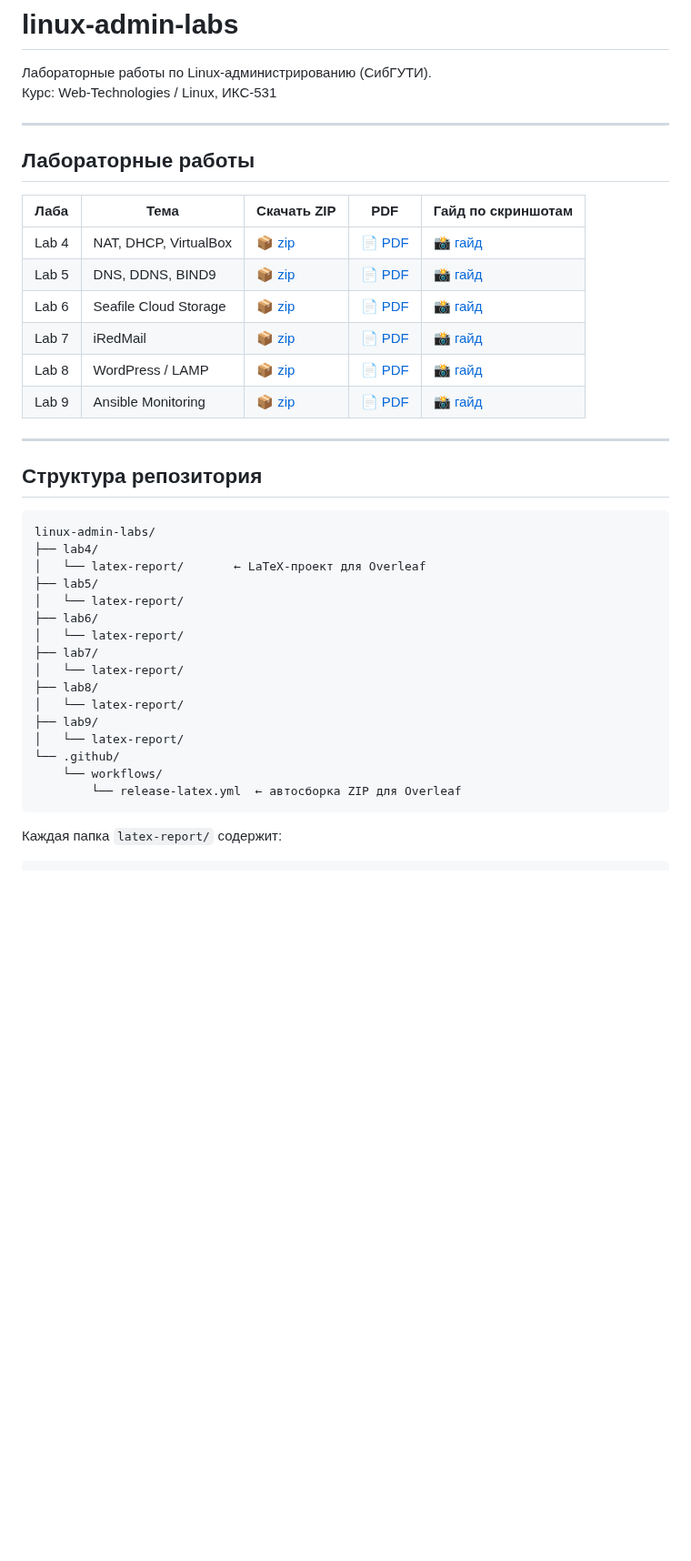
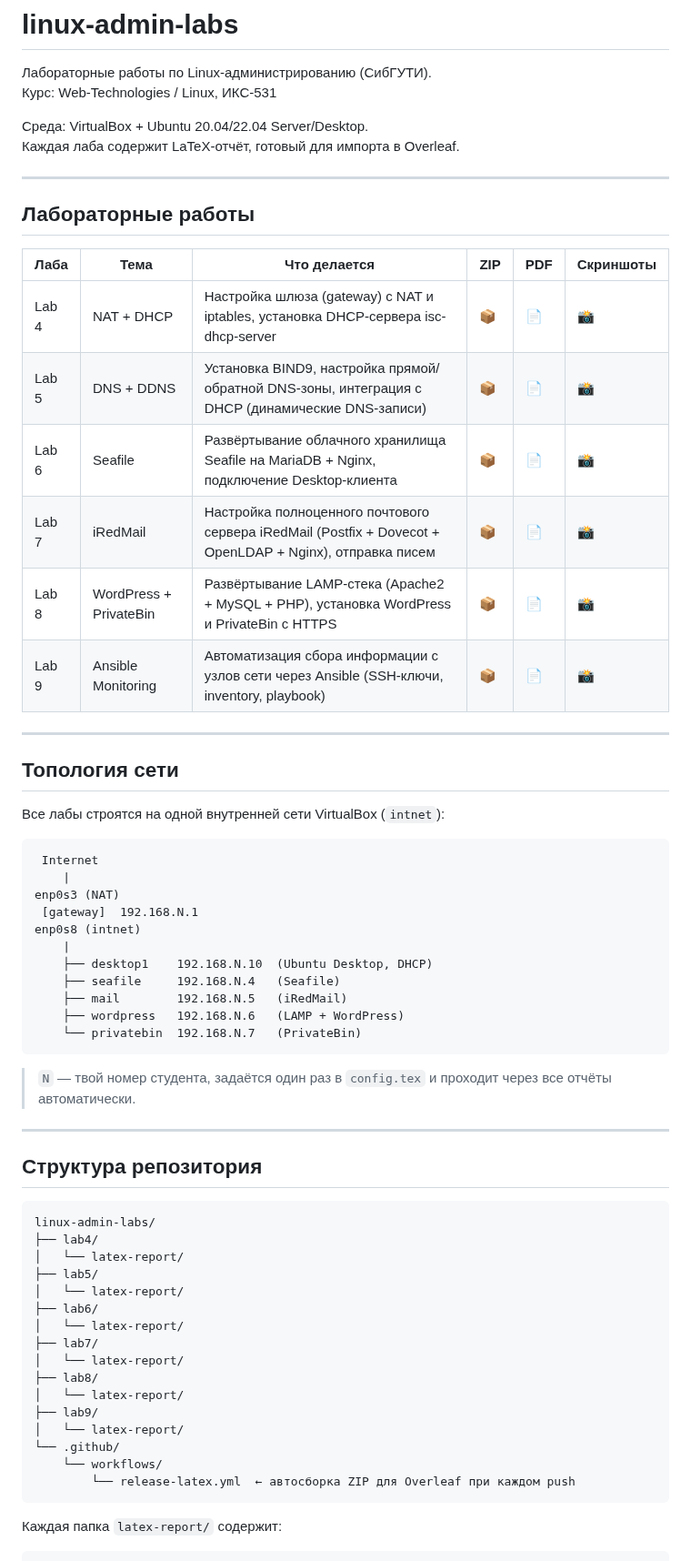
Before and after one commit to BLXCKBXXST/web-technologies-labs, a Markdown page: README.md, the part around one of its changes. Shown at 91% size. Drawn GitHub-style; blank space fills up the shorter version.

Commit message:
docs: rewrite root README with full lab descriptions from metodichka

````diff
--- a/README.md
+++ b/README.md
@@ -3,18 +3,43 @@
 Лабораторные работы по Linux-администрированию (СибГУТИ).
 Курс: Web-Technologies / Linux, ИКС-531
 
+Среда: VirtualBox + Ubuntu 20.04/22.04 Server/Desktop.
+Каждая лаба содержит LaTeX-отчёт, готовый для импорта в Overleaf.
+
 ---
 
 ## Лабораторные работы
 
-| Лаба | Тема | Скачать ZIP | PDF | Гайд по скриншотам |
-|------|------|------------|-----|--------------------|
-| Lab 4 | NAT, DHCP, VirtualBox | [📦 zip](https://github.com/BLXCKBXXST/linux-admin-labs/releases/download/overleaf-zips/lab4_overleaf.zip) | [📄 PDF](https://github.com/BLXCKBXXST/linux-admin-labs/raw/main/lab4/latex-report/lab4_latex_report.pdf) | [📸 гайд](lab4/latex-report/screenshots/README.md) |
-| Lab 5 | DNS, DDNS, BIND9 | [📦 zip](https://github.com/BLXCKBXXST/linux-admin-labs/releases/download/overleaf-zips/lab5_overleaf.zip) | [📄 PDF](https://github.com/BLXCKBXXST/linux-admin-labs/raw/main/lab5/latex-report/lab5_latex_report.pdf) | [📸 гайд](lab5/latex-report/screenshots/README.md) |
-| Lab 6 | Seafile Cloud Storage | [📦 zip](https://github.com/BLXCKBXXST/linux-admin-labs/releases/download/overleaf-zips/lab6_overleaf.zip) | [📄 PDF](https://github.com/BLXCKBXXST/linux-admin-labs/raw/main/lab6/latex-report/lab6_latex_report.pdf) | [📸 гайд](lab6/latex-report/screenshots/README.md) |
-| Lab 7 | iRedMail | [📦 zip](https://github.com/BLXCKBXXST/linux-admin-labs/releases/download/overleaf-zips/lab7_overleaf.zip) | [📄 PDF](https://github.com/BLXCKBXXST/linux-admin-labs/raw/main/lab7/latex-report/lab7_latex_report.pdf) | [📸 гайд](lab7/latex-report/screenshots/README.md) |
-| Lab 8 | WordPress / LAMP | [📦 zip](https://github.com/BLXCKBXXST/linux-admin-labs/releases/download/overleaf-zips/lab8_overleaf.zip) | [📄 PDF](https://github.com/BLXCKBXXST/linux-admin-labs/raw/main/lab8/latex-report/lab8_latex_report.pdf) | [📸 гайд](lab8/latex-report/screenshots/README.md) |
-| Lab 9 | Ansible Monitoring | [📦 zip](https://github.com/BLXCKBXXST/linux-admin-labs/releases/download/overleaf-zips/lab9_overleaf.zip) | [📄 PDF](https://github.com/BLXCKBXXST/linux-admin-labs/raw/main/lab9/latex-report/lab9_latex_report.pdf) | [📸 гайд](lab9/latex-report/screenshots/README.md) |
+| Лаба | Тема | Что делается | ZIP | PDF | Скриншоты |
+|------|------|----------------|-----|-----|----------|
+| Lab 4 | NAT + DHCP | Настройка шлюза (gateway) с NAT и iptables, установка DHCP-сервера isc-dhcp-server | [📦](https://github.com/BLXCKBXXST/linux-admin-labs/releases/download/overleaf-zips/lab4_overleaf.zip) | [📄](https://github.com/BLXCKBXXST/linux-admin-labs/raw/main/lab4/latex-report/lab4_latex_report.pdf) | [📸](lab4/latex-report/screenshots/README.md) |
+| Lab 5 | DNS + DDNS | Установка BIND9, настройка прямой/обратной DNS-зоны, интеграция с DHCP (динамические DNS-записи) | [📦](https://github.com/BLXCKBXXST/linux-admin-labs/releases/download/overleaf-zips/lab5_overleaf.zip) | [📄](https://github.com/BLXCKBXXST/linux-admin-labs/raw/main/lab5/latex-report/lab5_latex_report.pdf) | [📸](lab5/latex-report/screenshots/README.md) |
+| Lab 6 | Seafile | Развёртывание облачного хранилища Seafile на MariaDB + Nginx, подключение Desktop-клиента | [📦](https://github.com/BLXCKBXXST/linux-admin-labs/releases/download/overleaf-zips/lab6_overleaf.zip) | [📄](https://github.com/BLXCKBXXST/linux-admin-labs/raw/main/lab6/latex-report/lab6_latex_report.pdf) | [📸](lab6/latex-report/screenshots/README.md) |
+| Lab 7 | iRedMail | Настройка полноценного почтового сервера iRedMail (Postfix + Dovecot + OpenLDAP + Nginx), отправка писем | [📦](https://github.com/BLXCKBXXST/linux-admin-labs/releases/download/overleaf-zips/lab7_overleaf.zip) | [📄](https://github.com/BLXCKBXXST/linux-admin-labs/raw/main/lab7/latex-report/lab7_latex_report.pdf) | [📸](lab7/latex-report/screenshots/README.md) |
+| Lab 8 | WordPress + PrivateBin | Развёртывание LAMP-стека (Apache2 + MySQL + PHP), установка WordPress и PrivateBin с HTTPS | [📦](https://github.com/BLXCKBXXST/linux-admin-labs/releases/download/overleaf-zips/lab8_overleaf.zip) | [📄](https://github.com/BLXCKBXXST/linux-admin-labs/raw/main/lab8/latex-report/lab8_latex_report.pdf) | [📸](lab8/latex-report/screenshots/README.md) |
+| Lab 9 | Ansible Monitoring | Автоматизация сбора информации с узлов сети через Ansible (SSH-ключи, inventory, playbook) | [📦](https://github.com/BLXCKBXXST/linux-admin-labs/releases/download/overleaf-zips/lab9_overleaf.zip) | [📄](https://github.com/BLXCKBXXST/linux-admin-labs/raw/main/lab9/latex-report/lab9_latex_report.pdf) | [📸](lab9/latex-report/screenshots/README.md) |
+
+---
+
+## Топология сети
+
+Все лабы строятся на одной внутренней сети VirtualBox (`intnet`):
+
+```
+ Internet
+    |
+enp0s3 (NAT)
+ [gateway]  192.168.N.1
+enp0s8 (intnet)
+    |
+    ├── desktop1    192.168.N.10  (Ubuntu Desktop, DHCP)
+    ├── seafile     192.168.N.4   (Seafile)
+    ├── mail        192.168.N.5   (iRedMail)
+    ├── wordpress   192.168.N.6   (LAMP + WordPress)
+    └── privatebin  192.168.N.7   (PrivateBin)
+```
+
+> `N` — твой номер студента, задаётся один раз в `config.tex` и проходит через все отчёты автоматически.
 
 ---
 
@@ -23,7 +48,7 @@
 ```
 linux-admin-labs/
 ├── lab4/
-│   └── latex-report/       ← LaTeX-проект для Overleaf
+│   └── latex-report/
 ├── lab5/
 │   └── latex-report/
 ├── lab6/
@@ -36,7 +61,7 @@ linux-admin-labs/
 │   └── latex-report/
 └── .github/
     └── workflows/
-        └── release-latex.yml  ← автосборка ZIP для Overleaf
+        └── release-latex.yml  ← автосборка ZIP для Overleaf при каждом push
 ```
 
 Каждая папка `latex-report/` содержит:
````
Also changed, not shown: other parts of README.md (+12 -12 lines).
